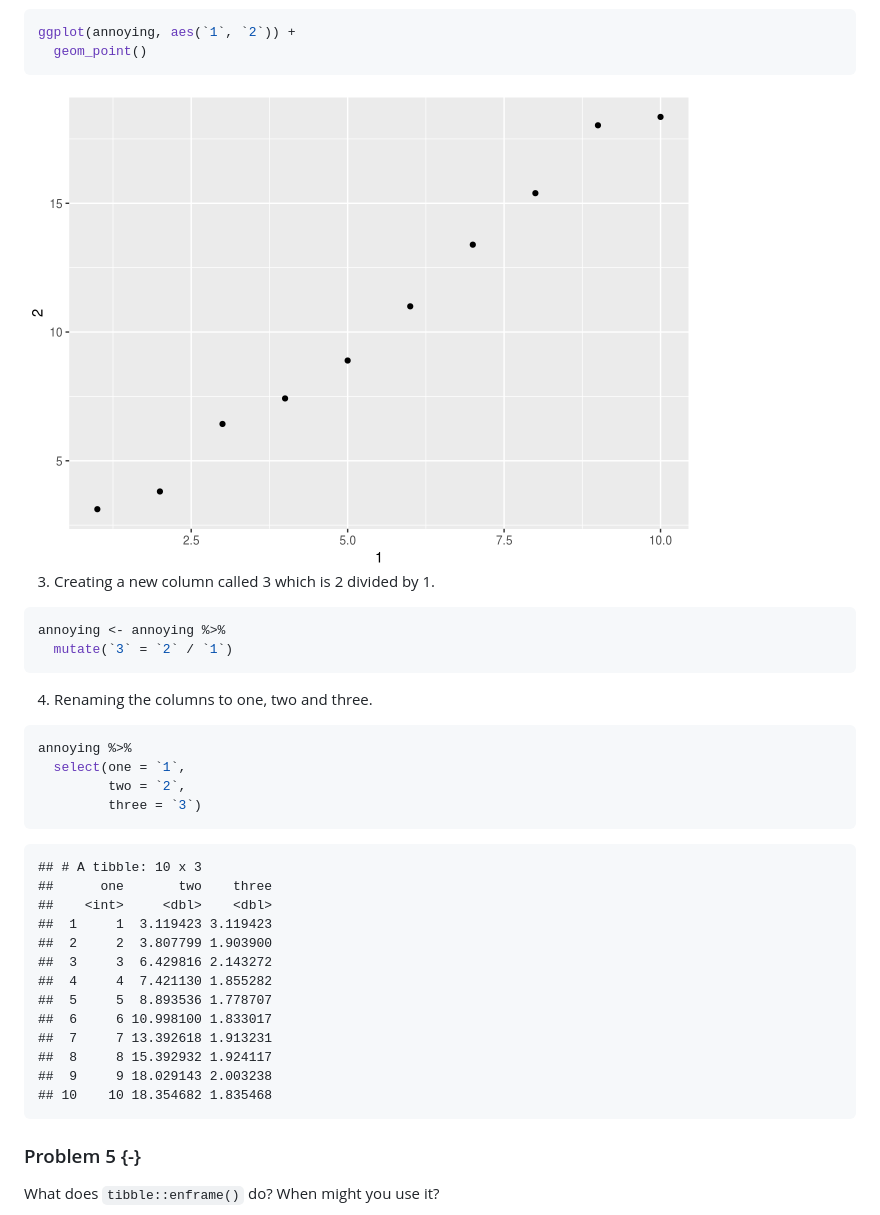
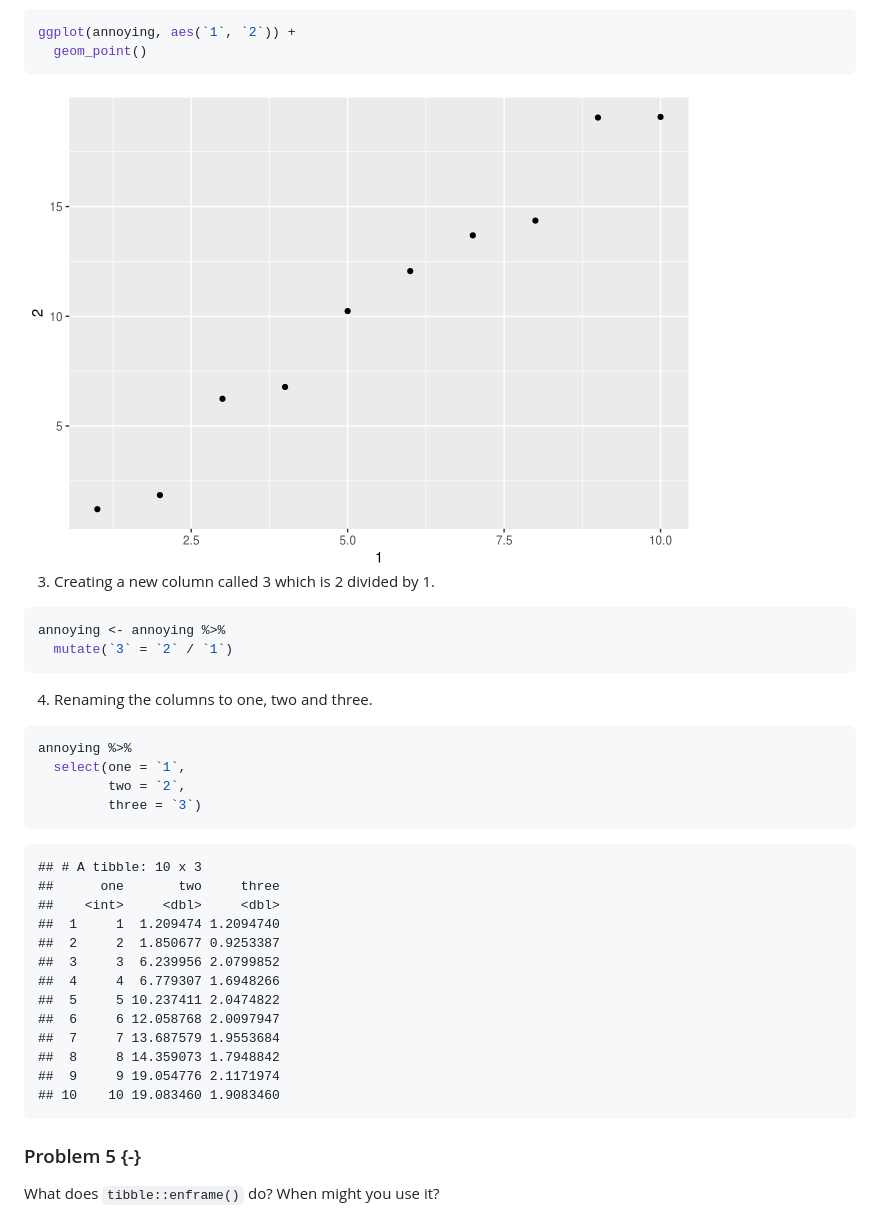
Before and after one commit to UI-Research/r4ds-exercises, a Markdown page: docs/10-tibbles.md, the part around the change. Drawn GitHub-style; pictures changed too: docs/10-tibbles_files/figure-html/10-5-4b-1.png.

````diff
--- a/docs/10-tibbles.md
+++ b/docs/10-tibbles.md
@@ -238,18 +238,18 @@ annoying %>%
 
 ```
 ## # A tibble: 10 x 3
-##      one       two    three
-##    <int>     <dbl>    <dbl>
-##  1     1  3.119423 3.119423
-##  2     2  3.807799 1.903900
-##  3     3  6.429816 2.143272
-##  4     4  7.421130 1.855282
-##  5     5  8.893536 1.778707
-##  6     6 10.998100 1.833017
-##  7     7 13.392618 1.913231
-##  8     8 15.392932 1.924117
-##  9     9 18.029143 2.003238
-## 10    10 18.354682 1.835468
+##      one       two     three
+##    <int>     <dbl>     <dbl>
+##  1     1  1.209474 1.2094740
+##  2     2  1.850677 0.9253387
+##  3     3  6.239956 2.0799852
+##  4     4  6.779307 1.6948266
+##  5     5 10.237411 2.0474822
+##  6     6 12.058768 2.0097947
+##  7     7 13.687579 1.9553684
+##  8     8 14.359073 1.7948842
+##  9     9 19.054776 2.1171974
+## 10    10 19.083460 1.9083460
 ```
 
 ### Problem 5 {-}
````
Also changed, not shown: docs/12-tidy-data.md (+149 -1 lines), docs/03-data-visualization_files/figure-html/3-8-1b-1.png, docs/03-data-visualization_files/figure-html/3-8-2a-1.png, docs/03-data-visualization_files/figure-html/3-8-2b-1.png, 9 other files.
